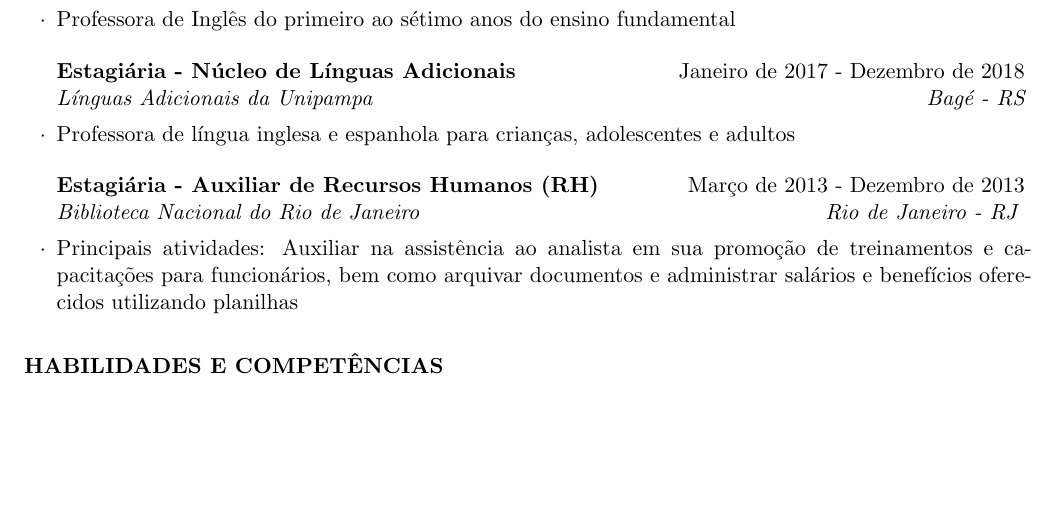
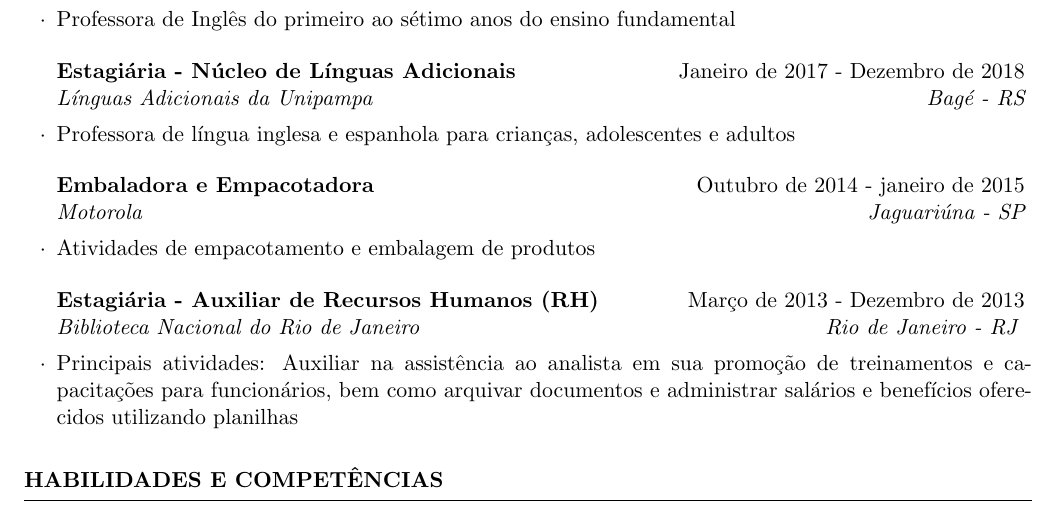
Before and after one commit to eduardoveiga/curriculos, a LaTeX CV (monica.tex): part of the page, cut so that both start at the same text, the shorter picture padded with empty space. Compiled offline with pdfLaTeX.

Commit message:
adicionando informações no currículo

```diff
--- a/monica.tex
+++ b/monica.tex
@@ -63,6 +63,11 @@ Universidade Federal do Pampa (unipampa) \\
 
 %------------------------------------------------
 
+\begin{rSubsection}{Embaladora e Empacotadora
+}{Outubro de 2014 - janeiro de 2015}{Motorola}{Jaguariúna - SP}
+\item Atividades de empacotamento e embalagem de produtos
+\end{rSubsection}
+
 \begin{rSubsection}{Estagiária - Auxiliar de Recursos Humanos (RH)
 }{Março de 2013 - Dezembro de 2013}{Biblioteca Nacional do Rio de Janeiro}{Rio de Janeiro - RJ }
 \item Principais atividades: Auxiliar na assistência ao analista em sua promoção de treinamentos e
```
